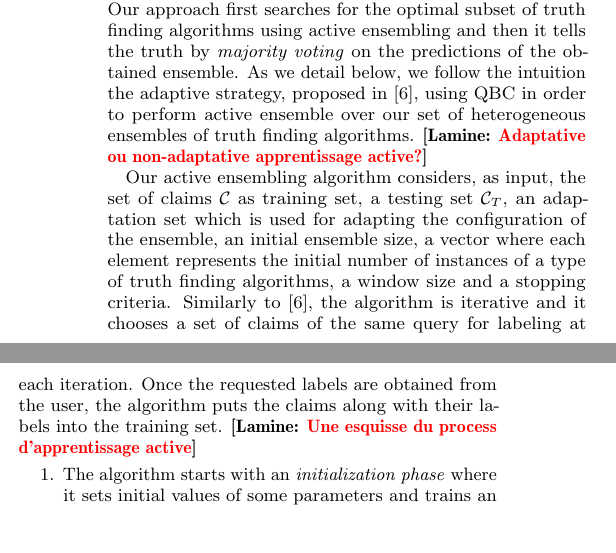
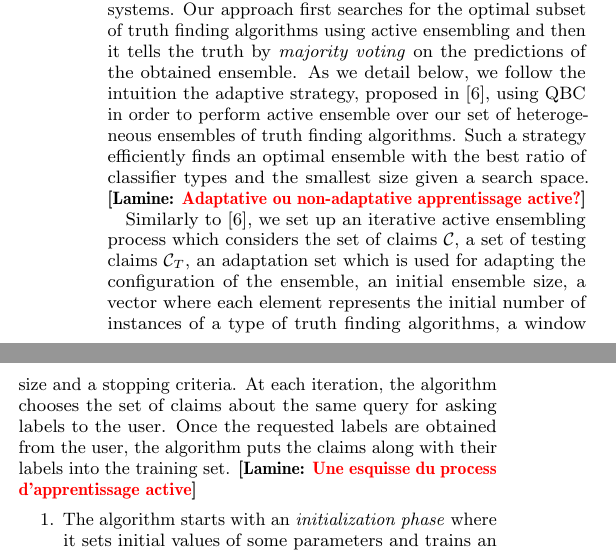
Before and after one commit to baalamine/qf-discoverings, a LaTeX paper (draft_demo/main.tex, which reads draft_demo/active_truth_finding.tex): two parts of the columns of page 3 of 4, joined at a grey line, cut so that both start at the same text, the shorter picture padded with empty space. Compiled offline with pdfLaTeX.

Commit message:
passing over sect. 3

```diff
--- a/draft_demo/active_truth_finding.tex
+++ b/draft_demo/active_truth_finding.tex
@@ -76,14 +76,16 @@ ensemble of truth finding algorithms, on which we could efficiently tells the tr
 Our approach first searches for the optimal subset of truth finding algorithms using active ensembling and then it
 tells the truth by \emph{majority voting} on the predictions of the obtained ensemble. As we detail below, we follow the intuition
 the adaptive strategy, proposed in~\cite{Lu15}, using QBC in order to perform active ensemble over our set of heterogeneous
-ensembles of truth finding algorithms. \lamine{Adaptative ou non-adaptative apprentissage active?}
+ensembles of truth finding algorithms. Such a strategy efficiently finds an optimal ensemble with the best ratio of classifier
+types and the smallest size given a search space.
+\lamine{Adaptative ou non-adaptative apprentissage active?}
 
 
-Our active ensembling algorithm considers, as input, the set of claims $\claimset{}$ as training set, a testing set $\claimset_{T}$,
-an adaptation set which is used for adapting the configuration of the ensemble, an initial ensemble size, a vector where each element
-represents the initial number of instances of a type of truth finding algorithms, a window size and a stopping criteria. Similarly to~\cite{Lu15},
-the algorithm is iterative and it chooses a set of claims of the same query for labeling at each iteration. Once the requested labels are obtained
-from the user, the algorithm puts the claims along with their labels into the training set. \lamine{Une esquisse du process d'apprentissage active}
+Similarly to~\cite{Lu15}, we set up an iterative active ensembling process which considers the set of claims $\claimset{}$, a set of testing claims
+$\claimset_{T}$, an adaptation set which is used for adapting the configuration of the ensemble, an initial ensemble size, a vector where each element
+represents the initial number of instances of a type of truth finding algorithms, a window size and a stopping criteria. At each iteration, the algorithm
+chooses the set of claims about the same query for asking labels to the user. Once the requested labels are obtained from the user, the algorithm puts the claims
+along with their labels into the training set. \lamine{Une esquisse du process d'apprentissage active}
 
 \begin{enumerate}
 \item The algorithm starts with an \emph{initialization phase} where it sets initial values of some parameters and trains an initial ensemble over an initial
```
Also changed, not shown: draft_demo/main.pdf.
